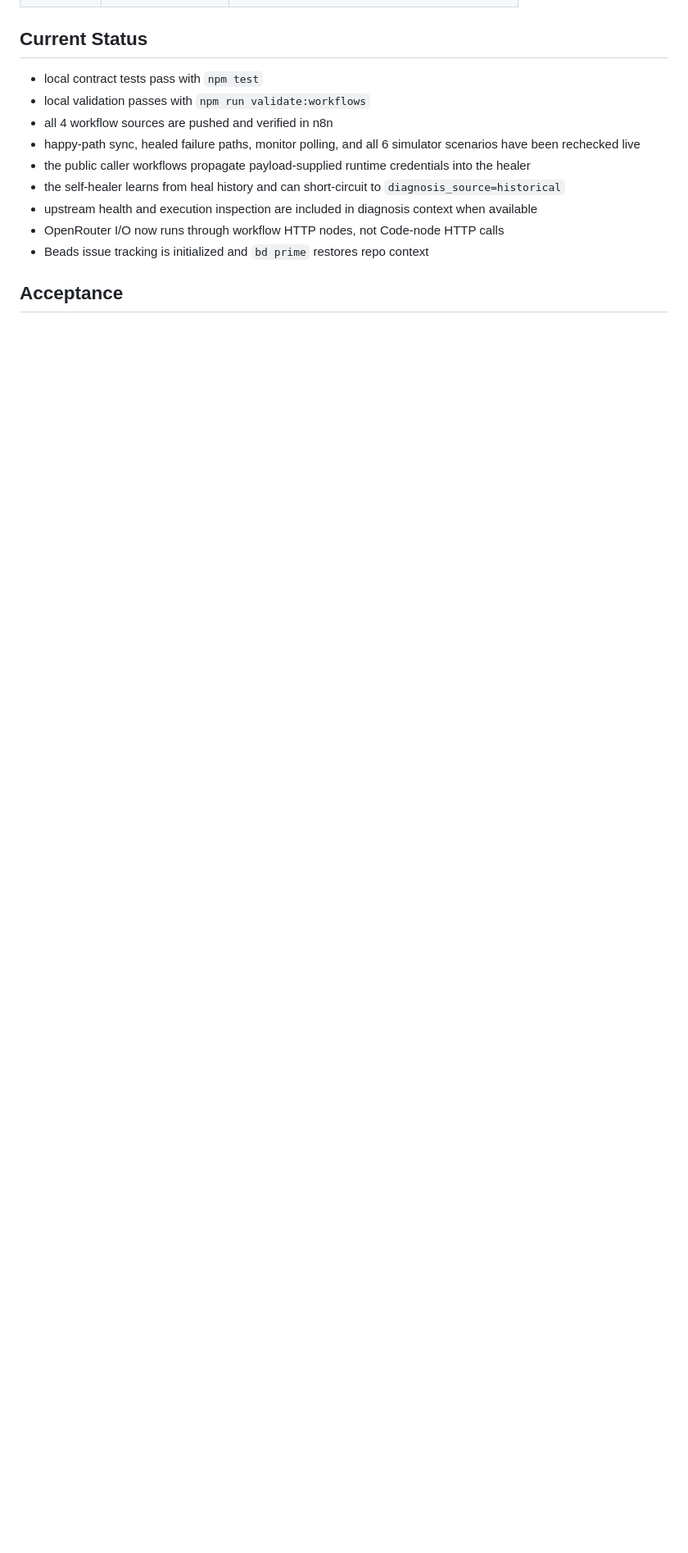
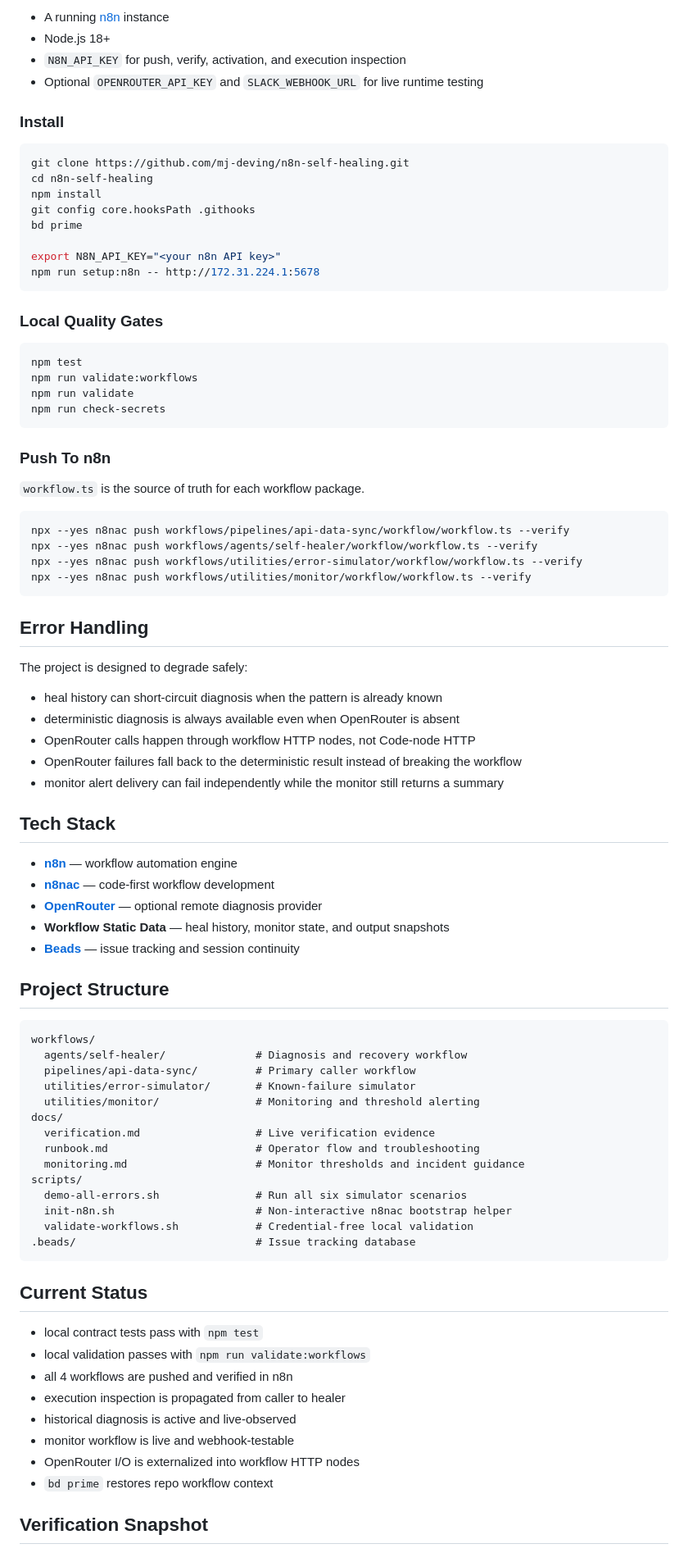
Before and after one commit to mj-deving/n8n-self-healing, a Markdown page: README.md, the part around one of its changes. Shown at 82% size. GitHub-like rendering; blank space fills up the shorter version.

````diff
--- a/README.md
+++ b/README.md
@@ -216,15 +219,88 @@ The monitor queries recent self-healer executions, evaluates alert thresholds fr
+- A running [n8n](https://n8n.io) instance
+- Node.js 18+
+- `N8N_API_KEY` for push, verify, activation, and execution inspection
+- Optional `OPENROUTER_API_KEY` and `SLACK_WEBHOOK_URL` for live runtime testing
+
+### Install
+
+```bash
+git clone https://github.com/mj-deving/n8n-self-healing.git
+cd n8n-self-healing
+npm install
+git config core.hooksPath .githooks
+bd prime
+
+export N8N_API_KEY="<your n8n API key>"
+npm run setup:n8n -- http://172.31.224.1:5678
+```
+
+### Local Quality Gates
+
+```bash
+npm test
+npm run validate:workflows
+npm run validate
+npm run check-secrets
+```
+
+### Push To n8n
+
+`workflow.ts` is the source of truth for each workflow package.
+
+```bash
+npx --yes n8nac push workflows/pipelines/api-data-sync/workflow/workflow.ts --verify
+npx --yes n8nac push workflows/agents/self-healer/workflow/workflow.ts --verify
+npx --yes n8nac push workflows/utilities/error-simulator/workflow/workflow.ts --verify
+npx --yes n8nac push workflows/utilities/monitor/workflow/workflow.ts --verify
+```
+
+## Error Handling
+
+The project is designed to degrade safely:
+
+- heal history can short-circuit diagnosis when the pattern is already known
+- deterministic diagnosis is always available even when OpenRouter is absent
+- OpenRouter calls happen through workflow HTTP nodes, not Code-node HTTP
+- OpenRouter failures fall back to the deterministic result instead of breaking the workflow
+- monitor alert delivery can fail independently while the monitor still returns a summary
+
+## Tech Stack
+
+- **[n8n](https://n8n.io)** — workflow automation engine
+- **[n8nac](https://github.com/mj-deving/n8n-autopilot)** — code-first workflow development
+- **[OpenRouter](https://openrouter.ai)** — optional remote diagnosis provider
+- **Workflow Static Data** — heal history, monitor state, and output snapshots
+- **[Beads](https://github.com/steveyegge/beads)** — issue tracking and session continuity
+
+## Project Structure
+
+```text
+workflows/
+  agents/self-healer/              # Diagnosis and recovery workflow
+  pipelines/api-data-sync/         # Primary caller workflow
+  utilities/error-simulator/       # Known-failure simulator
+  utilities/monitor/               # Monitoring and threshold alerting
+docs/
+  verification.md                  # Live verification evidence
+  runbook.md                       # Operator flow and troubleshooting
+  monitoring.md                    # Monitor thresholds and incident guidance
+scripts/
+  demo-all-errors.sh               # Run all six simulator scenarios
+  init-n8n.sh                      # Non-interactive n8nac bootstrap helper
+  validate-workflows.sh            # Credential-free local validation
+.beads/                            # Issue tracking database
+```
 
 ## Current Status
 
 - local contract tests pass with `npm test`
 - local validation passes with `npm run validate:workflows`
-- all 4 workflow sources are pushed and verified in n8n
-- happy-path sync, healed failure paths, monitor polling, and all 6 simulator scenarios have been rechecked live
-- the public caller workflows propagate payload-supplied runtime credentials into the healer
-- the self-healer learns from heal history and can short-circuit to `diagnosis_source=historical`
-- upstream health and execution inspection are included in diagnosis context when available
-- OpenRouter I/O now runs through workflow HTTP nodes, not Code-node HTTP calls
-- Beads issue tracking is initialized and `bd prime` restores repo context
+- all 4 workflows are pushed and verified in n8n
+- execution inspection is propagated from caller to healer
+- historical diagnosis is active and live-observed
+- monitor workflow is live and webhook-testable
+- OpenRouter I/O is externalized into workflow HTTP nodes
+- `bd prime` restores repo workflow context
 
-## Acceptance
+## Verification Snapshot
 
````
Also changed, not shown: other parts of README.md (+116 -106 lines).
